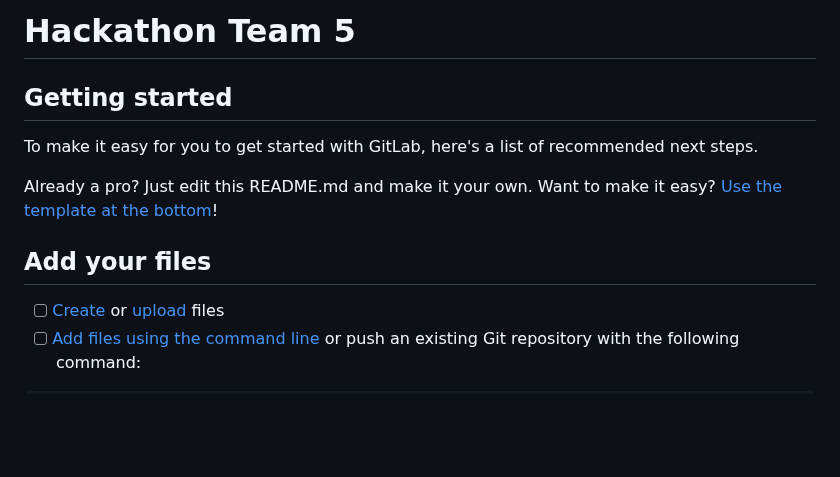
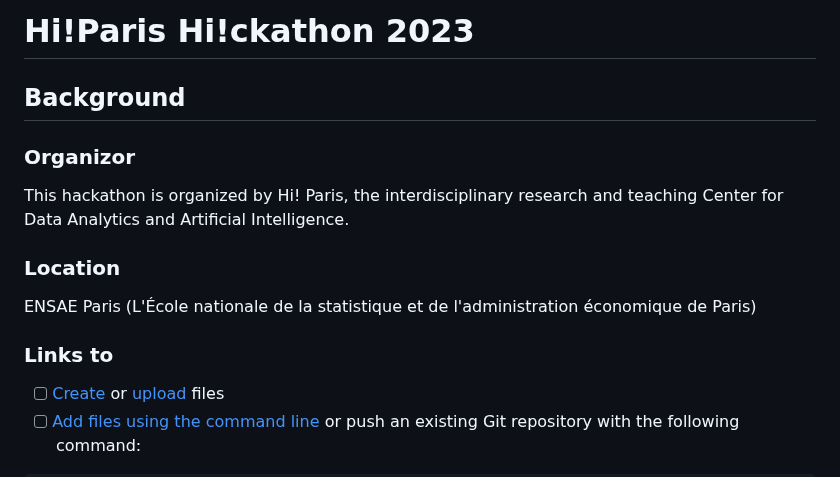
Before and after one commit to owenchanghao/hackathon-lightgbm, a Markdown page: README.md, the part around the change. Rendered like a GitHub page; blank space fills up the shorter version.

```diff
--- a/README.md
+++ b/README.md
@@ -1,14 +1,17 @@
-# Hackathon Team 5
+# Hi!Paris Hi!ckathon 2023
 
 
+## Background
 
-## Getting started
+### Organizor
 
-To make it easy for you to get started with GitLab, here's a list of recommended next steps.
+This hackathon is organized by Hi! Paris, the interdisciplinary research and teaching Center for Data Analytics and Artificial Intelligence.
 
-Already a pro? Just edit this README.md and make it your own. Want to make it easy? [Use the template at the bottom](#editing-this-readme)!
+### Location
 
-## Add your files
+ENSAE Paris (L'École nationale de la statistique et de l'administration économique de Paris)
+
+### Links to
 
 - [ ] [Create](https://docs.gitlab.com/ee/user/project/repository/web_editor.html#create-a-file) or [upload](https://docs.gitlab.com/ee/user/project/repository/web_editor.html#upload-a-file) files
 - [ ] [Add files using the command line](https://docs.gitlab.com/ee/gitlab-basics/add-file.html#add-a-file-using-the-command-line) or push an existing Git repository with the following command:
```
